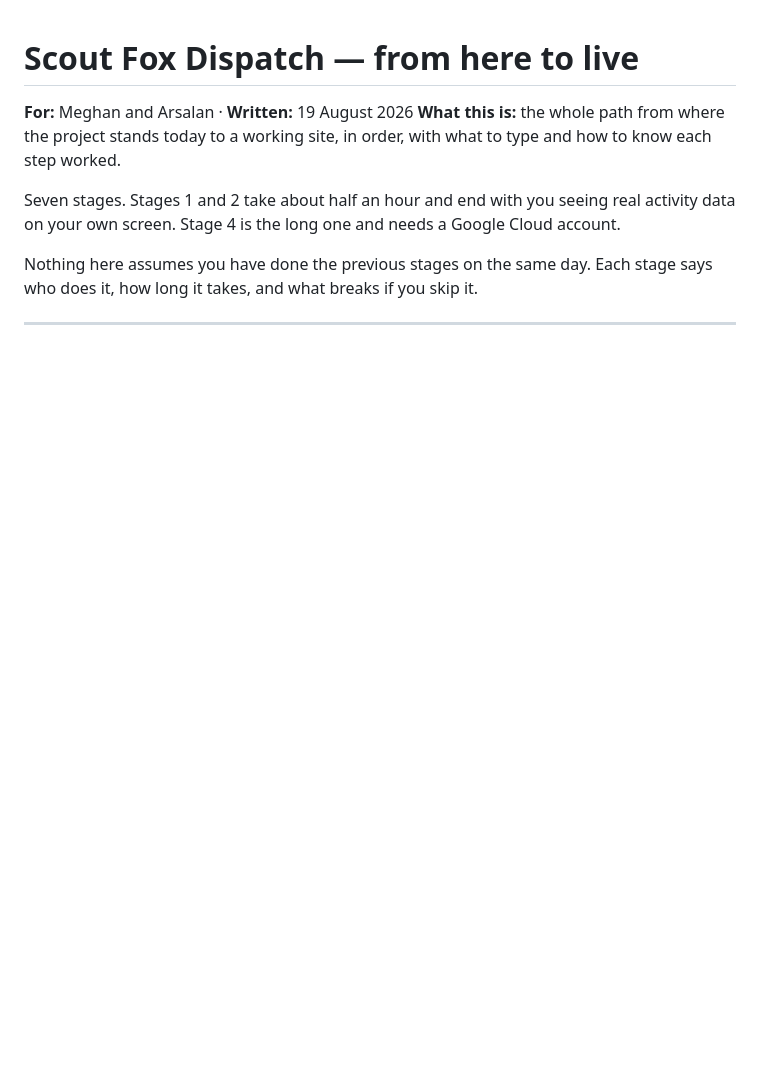
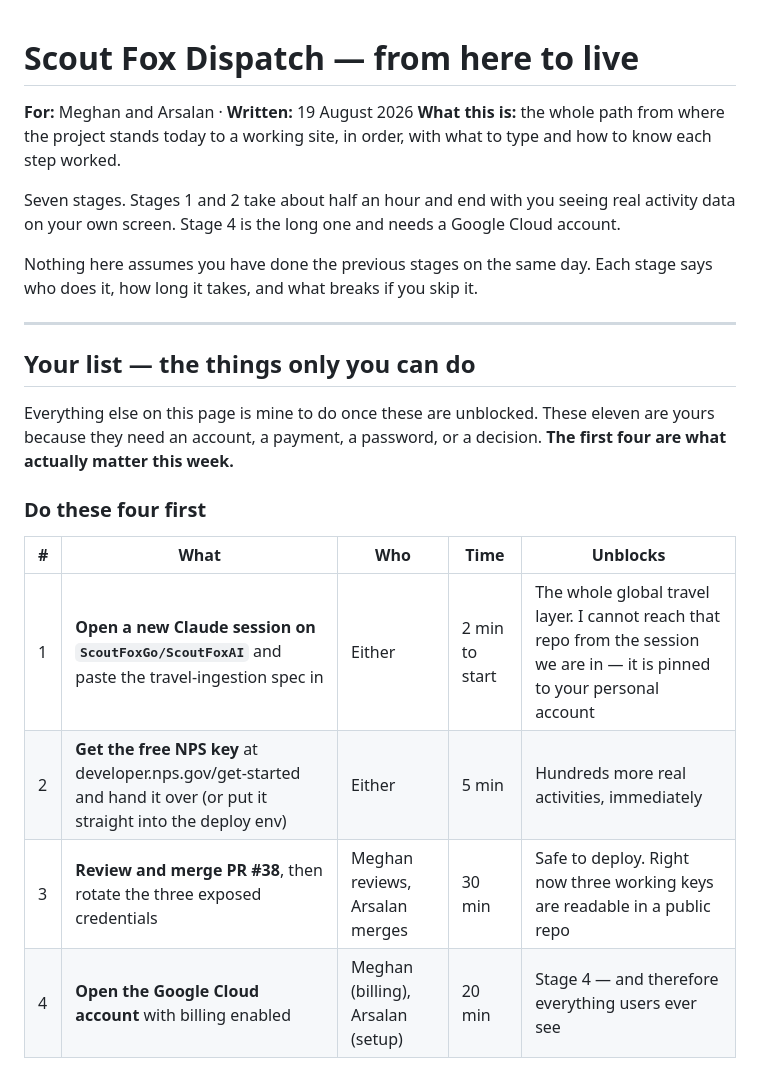
Before and after one commit to meghanhotchkiss-creator/family-friendly-dataset, a Markdown page: docs/DISPATCH.md, the part around one of its changes. Drawn GitHub-style; blank space fills up the shorter version.

```diff
--- a/docs/DISPATCH.md
+++ b/docs/DISPATCH.md
@@ -10,3 +10,21 @@ Google Cloud account.
 
 Nothing here assumes you have done the previous stages on the same day. Each
 stage says who does it, how long it takes, and what breaks if you skip it.
+
+---
+
+## Your list — the things only you can do
+
+Everything else on this page is mine to do once these are unblocked. These
+eleven are yours because they need an account, a payment, a password, or a
+decision. **The first four are what actually matter this week.**
+
+### Do these four first
+
+| # | What | Who | Time | Unblocks |
+| --- | --- | --- | --- | --- |
+| 1 | **Open a new Claude session on `ScoutFoxGo/ScoutFoxAI`** and paste the travel-ingestion spec in | Either | 2 min to start | The whole global travel layer. I cannot reach that repo from the session we are in — it is pinned to your personal account |
+| 2 | **Get the free NPS key** at developer.nps.gov/get-started and hand it over (or put it straight into the deploy env) | Either | 5 min | Hundreds more real activities, immediately |
+| 3 | **Review and merge PR #38**, then rotate the three exposed credentials | Meghan reviews, Arsalan merges | 30 min | Safe to deploy. Right now three working keys are readable in a public repo |
+| 4 | **Open the Google Cloud account** with billing enabled | Meghan (billing), Arsalan (setup) | 20 min | Stage 4 — and therefore everything users ever see |
+
```
Also changed, not shown: other parts of docs/DISPATCH.md (+28 -0 lines).
